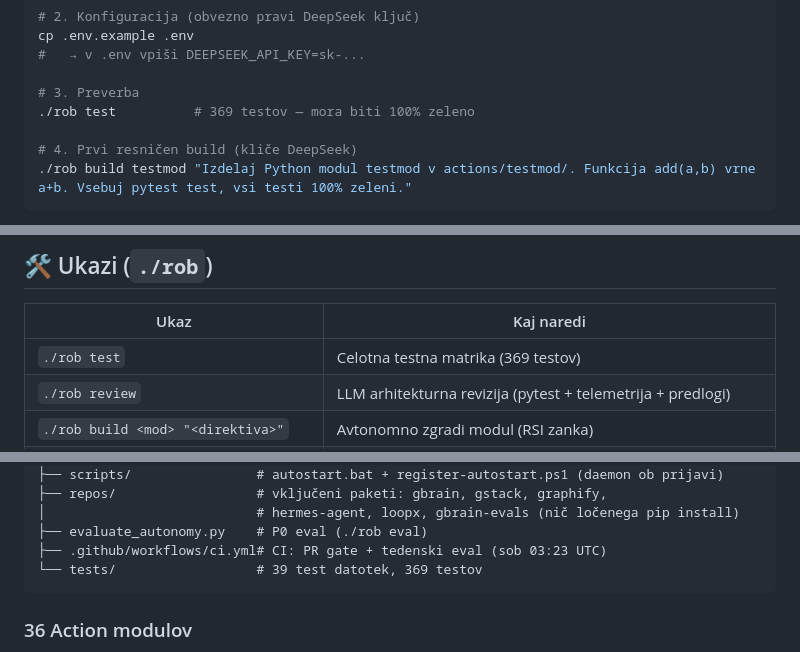
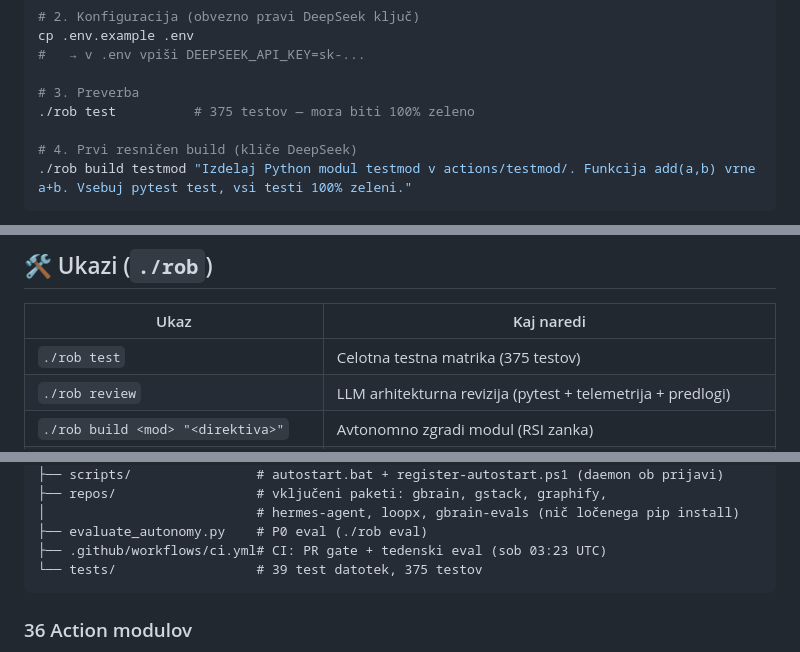
Before and after one commit to robAItech/rob-system, a Markdown page: README.md, 3 parts joined by grey strips. Drawn GitHub-style.

Commit message:
docs: poravnaj število testov 375 / 39 datotek (po merge-u s revizijo 2)
Co-Authored-By: Claude Opus 5 (1M context) <noreply@anthropic.com>

````diff
--- a/README.md
+++ b/README.md
@@ -124,7 +124,7 @@ cp .env.example .env
 #   → v .env vpiši DEEPSEEK_API_KEY=sk-...
 
 # 3. Preverba
-./rob test          # 369 testov — mora biti 100% zeleno
+./rob test          # 375 testov — mora biti 100% zeleno
 
 # 4. Prvi resničen build (kliče DeepSeek)
 ./rob build testmod "Izdelaj Python modul testmod v actions/testmod/. Funkcija add(a,b) vrne a+b. Vsebuj pytest test, vsi testi 100% zeleni."
@@ -147,7 +147,7 @@ bun install
 
 | Ukaz | Kaj naredi |
 |---|---|
-| `./rob test` | Celotna testna matrika (369 testov) |
+| `./rob test` | Celotna testna matrika (375 testov) |
 | `./rob review` | LLM arhitekturna revizija (pytest + telemetrija + predlogi) |
 | `./rob build <mod> "<direktiva>"` | Avtonomno zgradi modul (RSI zanka) |
 | `./rob eval` | SWE-bench stila samo-eval avtonomnosti (`--dry-run` brez LLM) |
@@ -192,7 +192,7 @@ rob-system/
 │                           # hermes-agent, loopx, gbrain-evals (nič ločenega pip install)
 ├── evaluate_autonomy.py    # P0 eval (./rob eval)
 ├── .github/workflows/ci.yml# CI: PR gate + tedenski eval (sob 03:23 UTC)
-└── tests/                  # 39 test datotek, 369 testov
+└── tests/                  # 39 test datotek, 375 testov
 ```
 
 ### 36 Action modulov
````
Also changed, not shown: other parts of README.md (+1 -1 lines), docs/INSTALL.md (+2 -2 lines).
